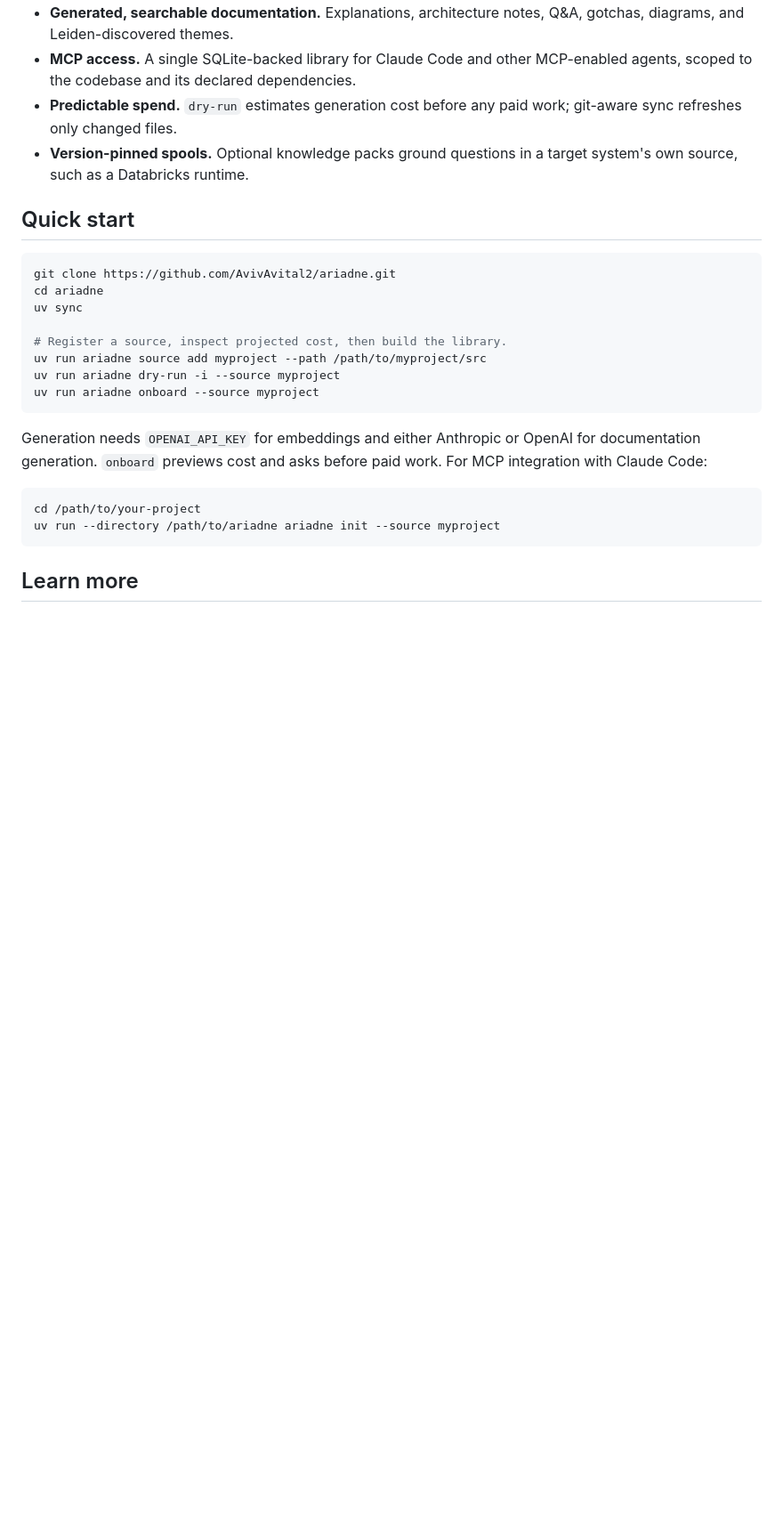
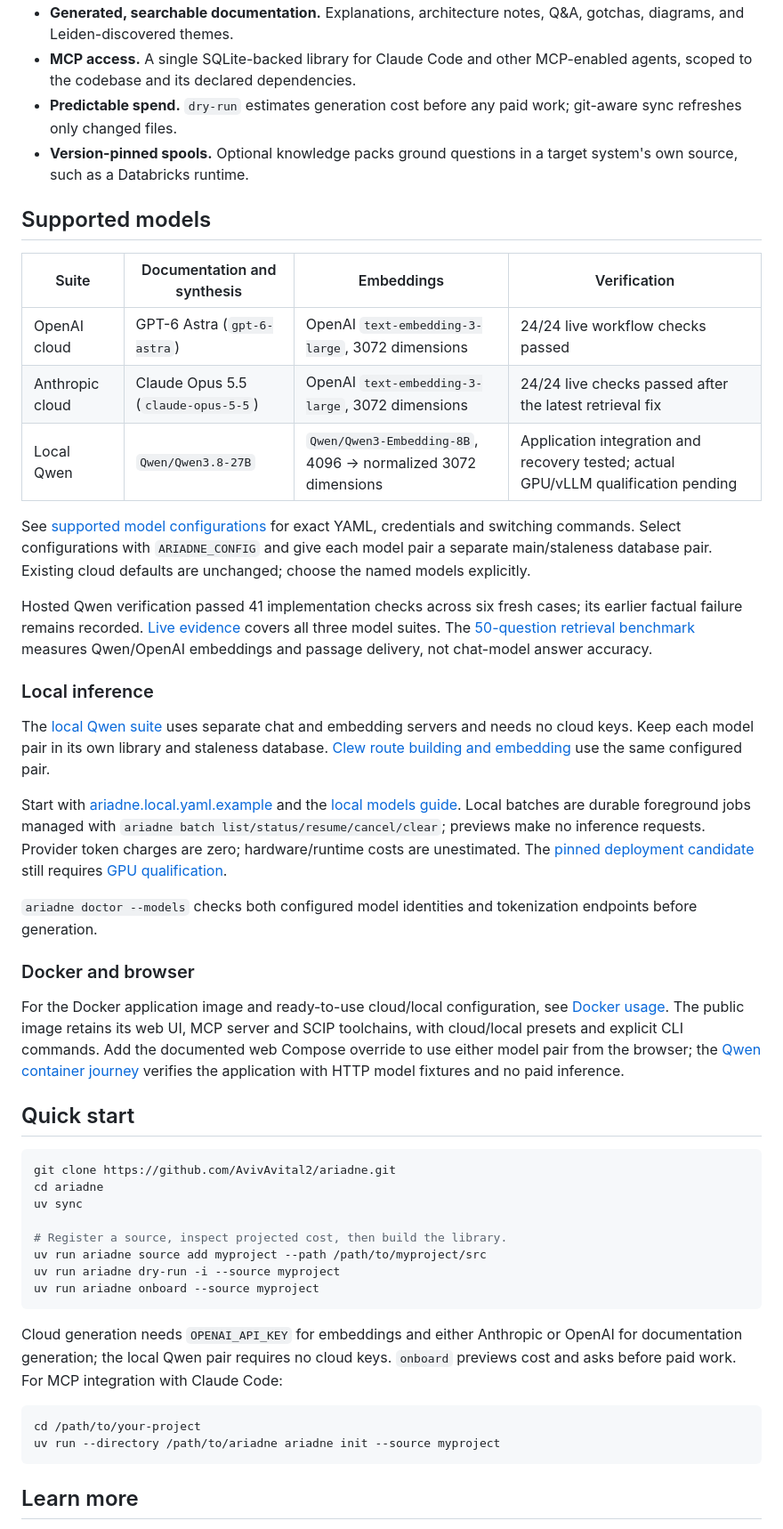
Before and after one commit to AvivAvital2/Ariadne, a Markdown page: README.md, the part around the change. Shown at 89% size. Drawn GitHub-style; blank space fills up the shorter version.

Commit message:
docs: add Qwen guidance to restored README

````diff
--- a/README.md
+++ b/README.md
@@ -45,6 +45,30 @@ The public comparison uses twelve difficult, target-pinned questions about Spark
 - **Predictable spend.** `dry-run` estimates generation cost before any paid work; git-aware sync refreshes only changed files.
 - **Version-pinned spools.** Optional knowledge packs ground questions in a target system's own source, such as a Databricks runtime.
 
+## Supported models
+
+| Suite | Documentation and synthesis | Embeddings | Verification |
+| --- | --- | --- | --- |
+| OpenAI cloud | GPT-6 Astra (`gpt-6-astra`) | OpenAI `text-embedding-3-large`, 3072 dimensions | 24/24 live workflow checks passed |
+| Anthropic cloud | Claude Opus 5.5 (`claude-opus-5-5`) | OpenAI `text-embedding-3-large`, 3072 dimensions | 24/24 live checks passed after the latest retrieval fix |
+| Local Qwen | `Qwen/Qwen3.8-27B` | `Qwen/Qwen3-Embedding-8B`, 4096 → normalized 3072 dimensions | Application integration and recovery tested; actual GPU/vLLM qualification pending |
+
+See [supported model configurations](docs/supported-models.md) for exact YAML, credentials and switching commands. Select configurations with `ARIADNE_CONFIG` and give each model pair a separate main/staleness database pair. Existing cloud defaults are unchanged; choose the named models explicitly.
+
+Hosted Qwen verification passed 41 implementation checks across six fresh cases; its earlier factual failure remains recorded. [Live evidence](docs/live-model-verification.md) covers all three model suites. The [50-question retrieval benchmark](docs/retrieval-verification.md) measures Qwen/OpenAI embeddings and passage delivery, not chat-model answer accuracy.
+
+### Local inference
+
+The [local Qwen suite](docs/local-models.md) uses separate chat and embedding servers and needs no cloud keys. Keep each model pair in its own library and staleness database. [Clew route building and embedding](docs/local-models.md#clews) use the same configured pair.
+
+Start with [ariadne.local.yaml.example](ariadne.local.yaml.example) and the [local models guide](docs/local-models.md). Local batches are durable foreground jobs managed with `ariadne batch list/status/resume/cancel/clear`; previews make no inference requests. Provider token charges are zero; hardware/runtime costs are unestimated. The [pinned deployment candidate](deployments/local-v1/README.md) still requires [GPU qualification](docs/local-model-qualification.md).
+
+`ariadne doctor --models` checks both configured model identities and tokenization endpoints before generation.
+
+### Docker and browser
+
+For the Docker application image and ready-to-use cloud/local configuration, see [Docker usage](docs/docker.md). The public image retains its web UI, MCP server and SCIP toolchains, with cloud/local presets and explicit CLI commands. Add the documented web Compose override to use either model pair from the browser; the [Qwen container journey](web/e2e/README.md) verifies the application with HTTP model fixtures and no paid inference.
+
 ## Quick start
 
 ```bash
@@ -58,7 +82,7 @@ uv run ariadne dry-run -i --source myproject
 uv run ariadne onboard --source myproject
 ```
 
-Generation needs `OPENAI_API_KEY` for embeddings and either Anthropic or OpenAI for documentation generation. `onboard` previews cost and asks before paid work. For MCP integration with Claude Code:
+Cloud generation needs `OPENAI_API_KEY` for embeddings and either Anthropic or OpenAI for documentation generation; the local Qwen pair requires no cloud keys. `onboard` previews cost and asks before paid work. For MCP integration with Claude Code:
 
 ```bash
 cd /path/to/your-project
````
